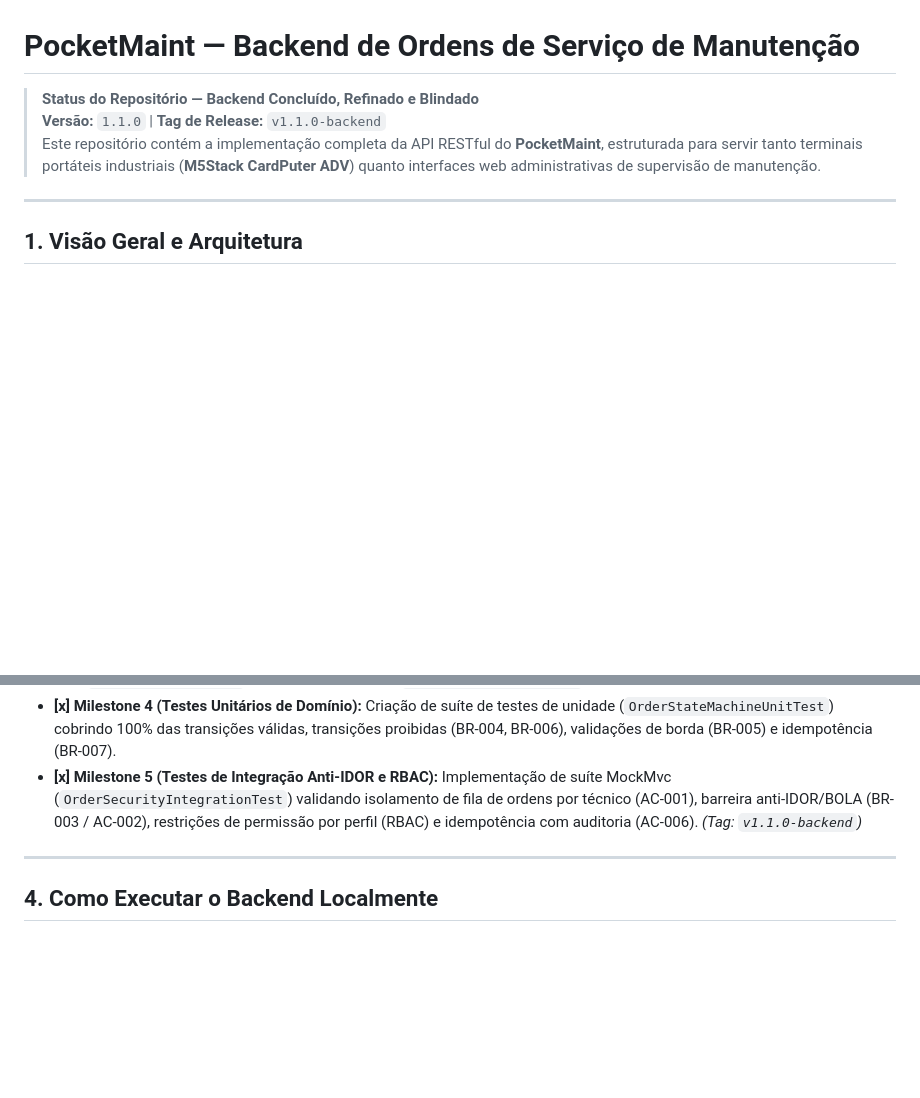
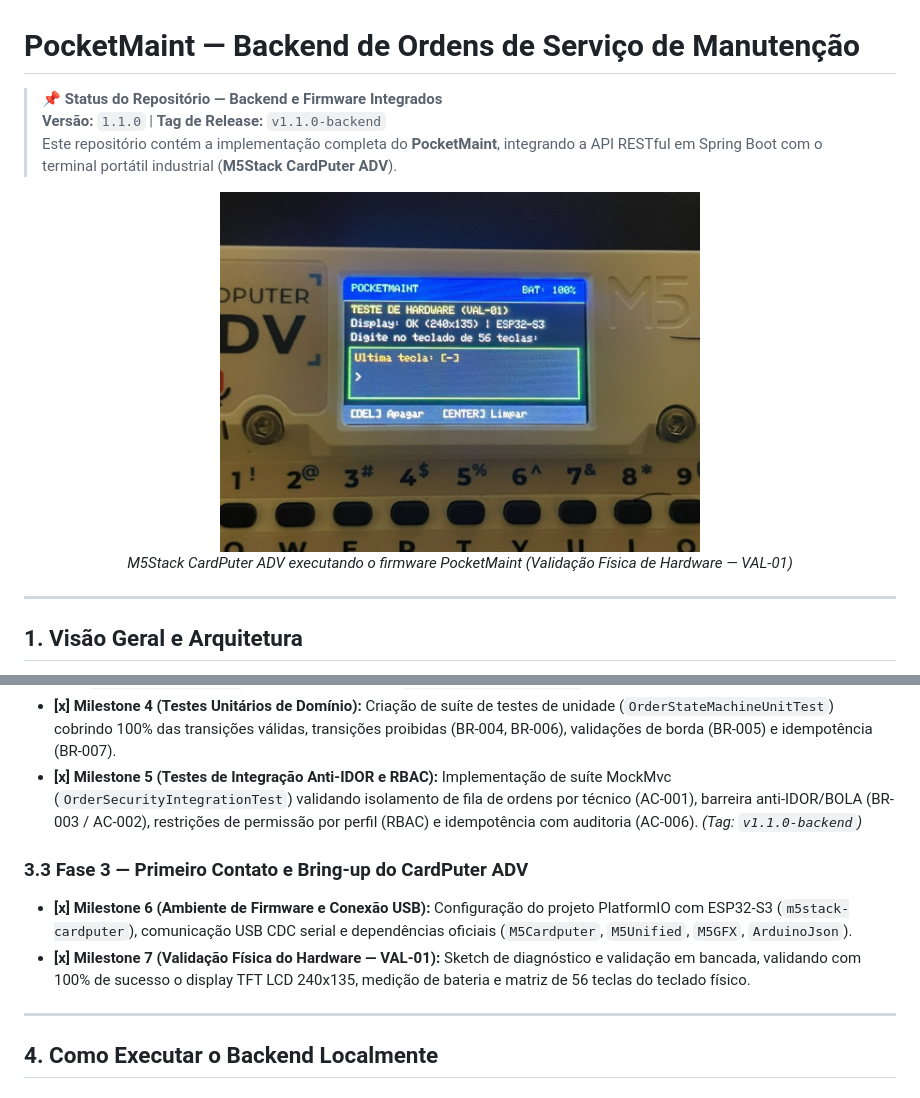
Before and after one commit to EriqueGuida/pocketmaint, a Markdown page: README.md, 2 parts joined by grey strips. Rendered like a GitHub page; pictures changed too: docs/img/cardputer-bringup-val01.jpg (added); blank space fills up the shorter version.

Commit message:
docs: adicionar foto de validacao fisica do cardputer e registrar fase 3 no readme

```diff
--- a/README.md
+++ b/README.md
@@ -1,8 +1,13 @@
 # PocketMaint — Backend de Ordens de Serviço de Manutenção
 
->  **Status do Repositório — Backend Concluído, Refinado e Blindado**
+> 📌 **Status do Repositório — Backend e Firmware Integrados**
 > **Versão:** `1.1.0` | **Tag de Release:** `v1.1.0-backend`
-> Este repositório contém a implementação completa da API RESTful do **PocketMaint**, estruturada para servir tanto terminais portáteis industriais (**M5Stack CardPuter ADV**) quanto interfaces web administrativas de supervisão de manutenção.
+> Este repositório contém a implementação completa do **PocketMaint**, integrando a API RESTful em Spring Boot com o terminal portátil industrial (**M5Stack CardPuter ADV**).
+
+<div align="center">
+  <img src="docs/img/cardputer-bringup-val01.jpg" alt="PocketMaint rodando no M5Stack CardPuter ADV" width="480">
+  <p><em>M5Stack CardPuter ADV executando o firmware PocketMaint (Validação Física de Hardware — VAL-01)</em></p>
+</div>
 
 ---
 
@@ -83,6 +88,10 @@ Todas as metas estabelecidas no plano de modernização e no ciclo de blindagem
 - **[x] Milestone 3 (Identidade Canônica):** Migração do pacote raiz para `br.com.pocketmaint`, renomeação do `artifactId` para `pocketmaint-backend` e classe principal para `PocketMaintApplication`.
 - **[x] Milestone 4 (Testes Unitários de Domínio):** Criação de suíte de testes de unidade (`OrderStateMachineUnitTest`) cobrindo 100% das transições válidas, transições proibidas (BR-004, BR-006), validações de borda (BR-005) e idempotência (BR-007).
 - **[x] Milestone 5 (Testes de Integração Anti-IDOR e RBAC):** Implementação de suíte MockMvc (`OrderSecurityIntegrationTest`) validando isolamento de fila de ordens por técnico (AC-001), barreira anti-IDOR/BOLA (BR-003 / AC-002), restrições de permissão por perfil (RBAC) e idempotência com auditoria (AC-006). *(Tag: `v1.1.0-backend`)*
+
+### 3.3 Fase 3 — Primeiro Contato e Bring-up do CardPuter ADV
+- **[x] Milestone 6 (Ambiente de Firmware e Conexão USB):** Configuração do projeto PlatformIO com ESP32-S3 (`m5stack-cardputer`), comunicação USB CDC serial e dependências oficiais (`M5Cardputer`, `M5Unified`, `M5GFX`, `ArduinoJson`).
+- **[x] Milestone 7 (Validação Física do Hardware — VAL-01):** Sketch de diagnóstico e validação em bancada, validando com 100% de sucesso o display TFT LCD 240x135, medição de bateria e matriz de 56 teclas do teclado físico.
 
 ---
 
```
